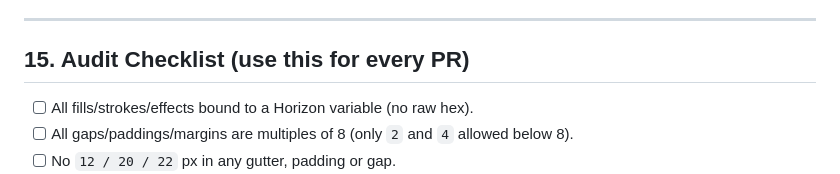
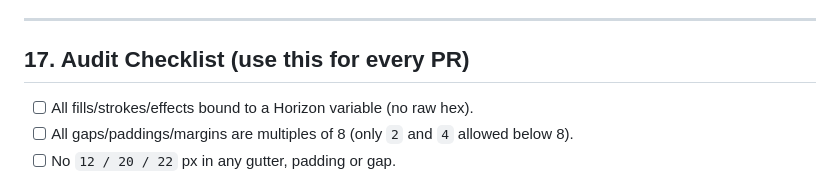
Before and after one commit to nilanjan-cmyk/horizon-ds-guidelines, a Markdown page: Guidelines_Product Design.md, the part around the change. GitHub-like rendering.

Commit message:
auto: 2026-05-11 14:44:44

```diff
--- a/Guidelines_Product Design.md
+++ b/Guidelines_Product Design.md
@@ -596,7 +596,7 @@ Designers leave annotations, comments, and TODO markers in Figma. These are **de
 
 ---
 
-## 15. Audit Checklist (use this for every PR)
+## 17. Audit Checklist (use this for every PR)
 
 - [ ] All fills/strokes/effects bound to a Horizon variable (no raw hex).
 - [ ] All gaps/paddings/margins are multiples of 8 (only `2` and `4` allowed below 8).
```
